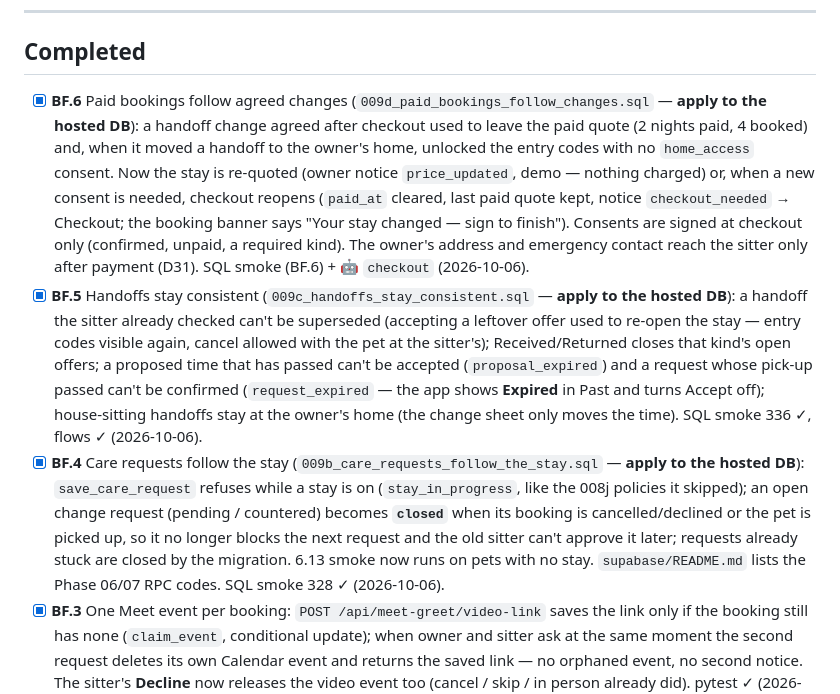
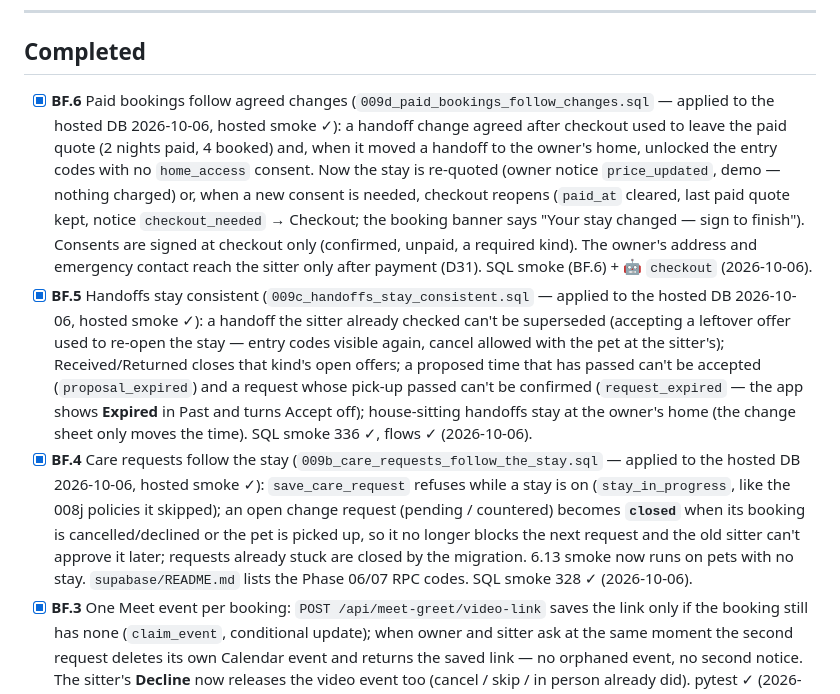
Before and after one commit to minsikpaul92/Goldito, a Markdown page: docs/plan/TODO.md, the part around the change. Rendered like a GitHub page.

Commit message:
docs: note 009b-009d applied to the hosted DB

```diff
--- a/docs/plan/TODO.md
+++ b/docs/plan/TODO.md
@@ -72,9 +72,9 @@ Read in order: [CLAUDE.md](../../CLAUDE.md) → **this file** → [phases/phase-
 
 ## Completed
 
-- [x] **BF.6** Paid bookings follow agreed changes (`009d_paid_bookings_follow_changes.sql` — **apply to the hosted DB**): a handoff change agreed after checkout used to leave the paid quote (2 nights paid, 4 booked) and, when it moved a handoff to the owner's home, unlocked the entry codes with no `home_access` consent. Now the stay is re-quoted (owner notice `price_updated`, demo — nothing charged) or, when a new consent is needed, checkout reopens (`paid_at` cleared, last paid quote kept, notice `checkout_needed` → Checkout; the booking banner says "Your stay changed — sign to finish"). Consents are signed at checkout only (confirmed, unpaid, a required kind). The owner's address and emergency contact reach the sitter only after payment (D31). SQL smoke (BF.6) + 🤖 `checkout` (2026-10-06).
-- [x] **BF.5** Handoffs stay consistent (`009c_handoffs_stay_consistent.sql` — **apply to the hosted DB**): a handoff the sitter already checked can't be superseded (accepting a leftover offer used to re-open the stay — entry codes visible again, cancel allowed with the pet at the sitter's); Received/Returned closes that kind's open offers; a proposed time that has passed can't be accepted (`proposal_expired`) and a request whose pick-up passed can't be confirmed (`request_expired` — the app shows **Expired** in Past and turns Accept off); house-sitting handoffs stay at the owner's home (the change sheet only moves the time). SQL smoke 336 ✓, flows ✓ (2026-10-06).
-- [x] **BF.4** Care requests follow the stay (`009b_care_requests_follow_the_stay.sql` — **apply to the hosted DB**): `save_care_request` refuses while a stay is on (`stay_in_progress`, like the 008j policies it skipped); an open change request (pending / countered) becomes **`closed`** when its booking is cancelled/declined or the pet is picked up, so it no longer blocks the next request and the old sitter can't approve it later; requests already stuck are closed by the migration. 6.13 smoke now runs on pets with no stay. `supabase/README.md` lists the Phase 06/07 RPC codes. SQL smoke 328 ✓ (2026-10-06).
+- [x] **BF.6** Paid bookings follow agreed changes (`009d_paid_bookings_follow_changes.sql` — applied to the hosted DB 2026-10-06, hosted smoke ✓): a handoff change agreed after checkout used to leave the paid quote (2 nights paid, 4 booked) and, when it moved a handoff to the owner's home, unlocked the entry codes with no `home_access` consent. Now the stay is re-quoted (owner notice `price_updated`, demo — nothing charged) or, when a new consent is needed, checkout reopens (`paid_at` cleared, last paid quote kept, notice `checkout_needed` → Checkout; the booking banner says "Your stay changed — sign to finish"). Consents are signed at checkout only (confirmed, unpaid, a required kind). The owner's address and emergency contact reach the sitter only after payment (D31). SQL smoke (BF.6) + 🤖 `checkout` (2026-10-06).
+- [x] **BF.5** Handoffs stay consistent (`009c_handoffs_stay_consistent.sql` — applied to the hosted DB 2026-10-06, hosted smoke ✓): a handoff the sitter already checked can't be superseded (accepting a leftover offer used to re-open the stay — entry codes visible again, cancel allowed with the pet at the sitter's); Received/Returned closes that kind's open offers; a proposed time that has passed can't be accepted (`proposal_expired`) and a request whose pick-up passed can't be confirmed (`request_expired` — the app shows **Expired** in Past and turns Accept off); house-sitting handoffs stay at the owner's home (the change sheet only moves the time). SQL smoke 336 ✓, flows ✓ (2026-10-06).
+- [x] **BF.4** Care requests follow the stay (`009b_care_requests_follow_the_stay.sql` — applied to the hosted DB 2026-10-06, hosted smoke ✓): `save_care_request` refuses while a stay is on (`stay_in_progress`, like the 008j policies it skipped); an open change request (pending / countered) becomes **`closed`** when its booking is cancelled/declined or the pet is picked up, so it no longer blocks the next request and the old sitter can't approve it later; requests already stuck are closed by the migration. 6.13 smoke now runs on pets with no stay. `supabase/README.md` lists the Phase 06/07 RPC codes. SQL smoke 328 ✓ (2026-10-06).
 - [x] **BF.3** One Meet event per booking: `POST /api/meet-greet/video-link` saves the link only if the booking still has none (`claim_event`, conditional update); when owner and sitter ask at the same moment the second request deletes its own Calendar event and returns the saved link — no orphaned event, no second notice. The sitter's **Decline** now releases the video event too (cancel / skip / in person already did). pytest ✓ (2026-10-06).
 - [x] **BF.2** Feed delete keeps a check-in's photo: `_media_in_use` now also checks `care_checkins` (it already kept task photos), so deleting the feed copy of a check-in photo no longer destroys the Cloudinary file the Diary/History still shows. pytest ✓ (2026-10-06).
 - [x] **BF.1** Handoff photo access (`services/authz.py`): the check read `booking_handoffs.agreed_at`, a column that does not exist, so every handoff-photo sign/complete was a 500. It now uses the agreed drop-off `scheduled_at` (from 2 h before), closes 2 h after the pick-up (`completed_at` or scheduled), needs a **confirmed** booking and an **active** pet. `test_authz_handoff` checks the selected columns against `001_initial_schema.sql`. pytest ✓ (2026-10-06).
```
